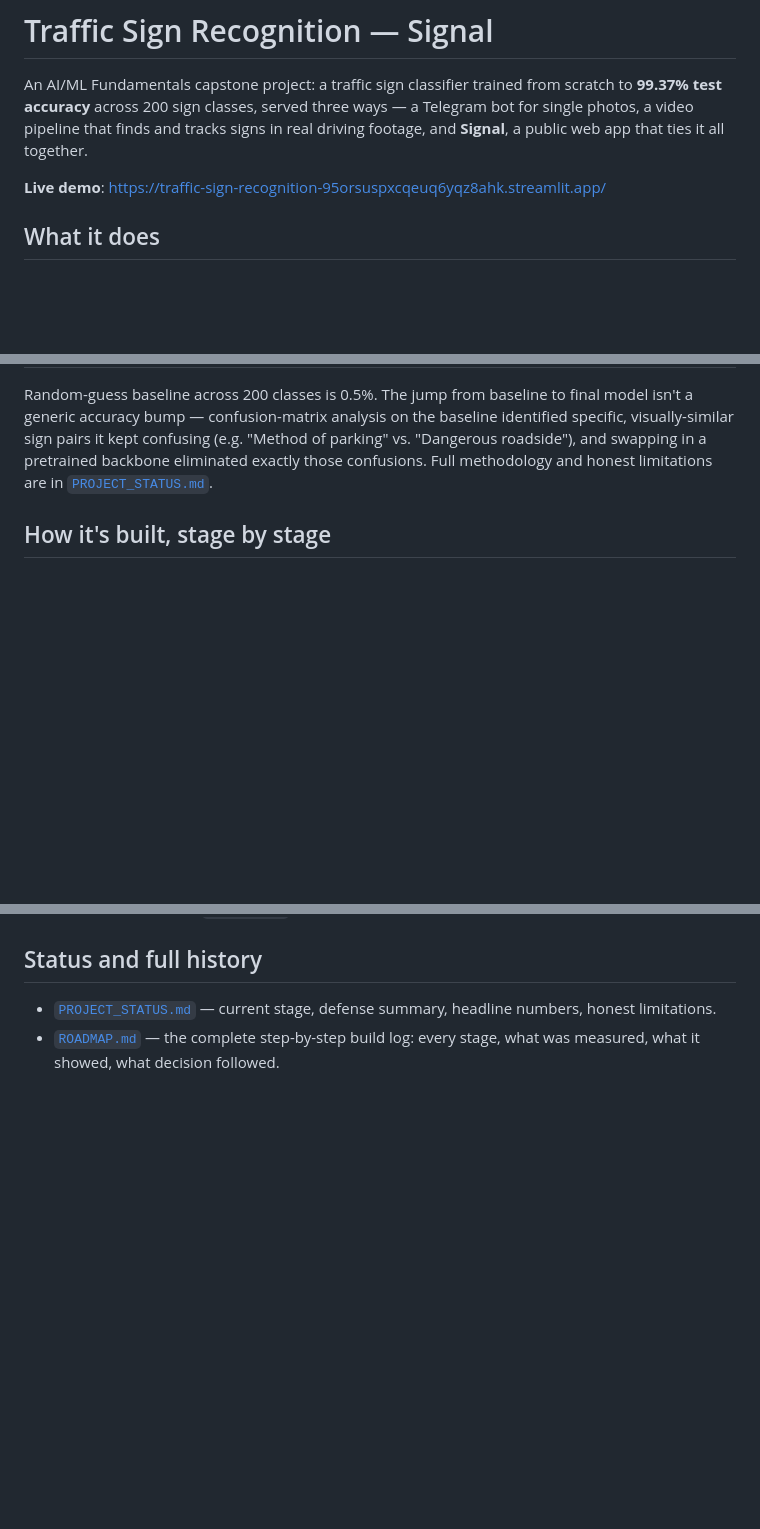
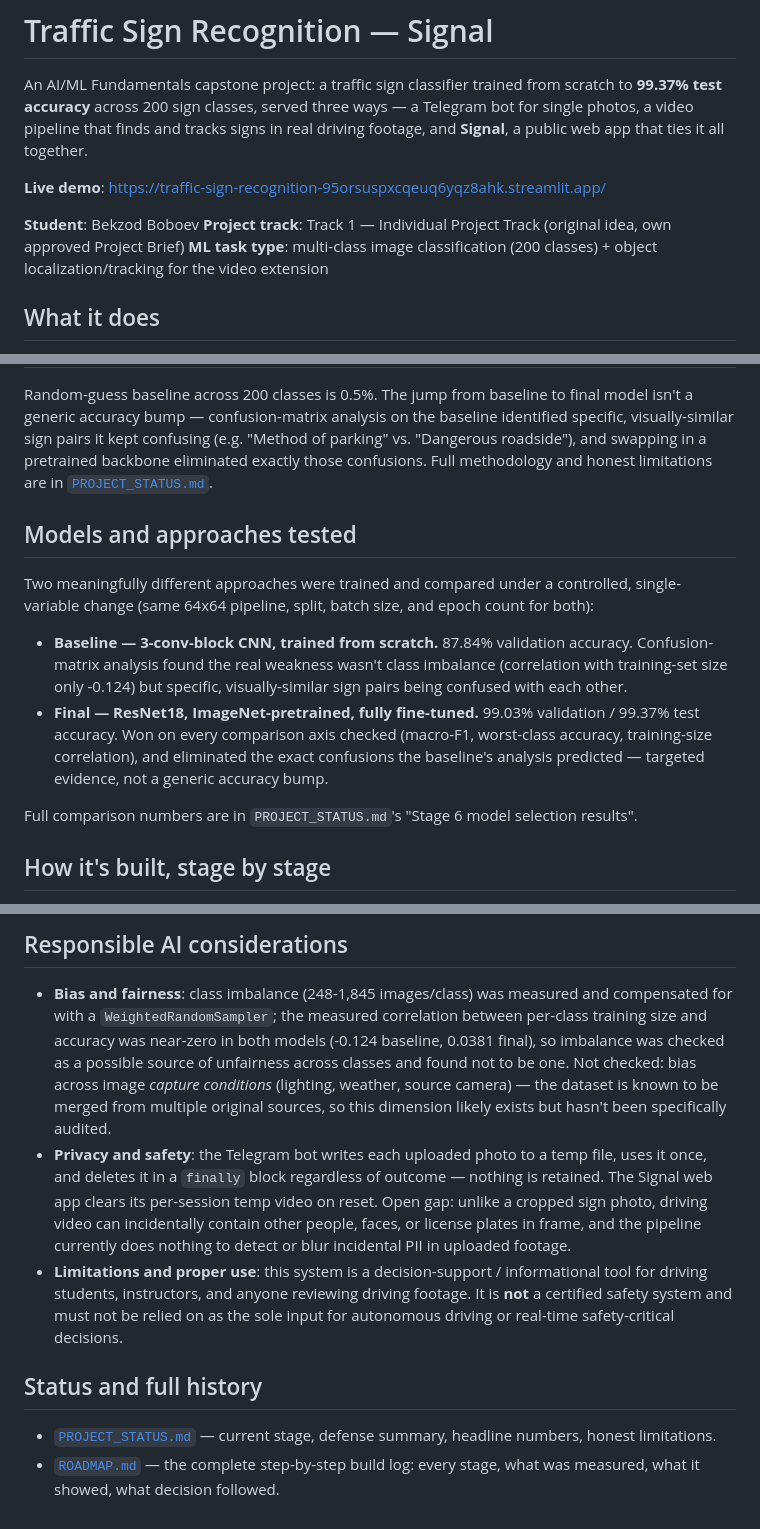
Before and after one commit to iambekzodboboev/traffic-sign-recognition, a Markdown page: README.md, 3 parts joined by grey strips. GitHub-like rendering; blank space fills up the shorter version.

```diff
--- a/README.md
+++ b/README.md
@@ -7,6 +7,10 @@ and tracks signs in real driving footage, and **Signal**, a public web app
 that ties it all together.
 
 **Live demo**: https://traffic-sign-recognition-95orsuspxcqeuq6yqz8ahk.streamlit.app/
+
+**Student**: Bekzod Boboev
+**Project track**: Track 1 — Individual Project Track (original idea, own approved Project Brief)
+**ML task type**: multi-class image classification (200 classes) + object localization/tracking for the video extension
 
 ## What it does
 
@@ -32,6 +36,26 @@ confusing (e.g. "Method of parking" vs. "Dangerous roadside"), and
 swapping in a pretrained backbone eliminated exactly those confusions.
 Full methodology and honest limitations are in
 [`PROJECT_STATUS.md`](PROJECT_STATUS.md).
+
+## Models and approaches tested
+
+Two meaningfully different approaches were trained and compared under a
+controlled, single-variable change (same 64x64 pipeline, split, batch
+size, and epoch count for both):
+
+- **Baseline — 3-conv-block CNN, trained from scratch.** 87.84%
+  validation accuracy. Confusion-matrix analysis found the real
+  weakness wasn't class imbalance (correlation with training-set size
+  only -0.124) but specific, visually-similar sign pairs being confused
+  with each other.
+- **Final — ResNet18, ImageNet-pretrained, fully fine-tuned.** 99.03%
+  validation / 99.37% test accuracy. Won on every comparison axis
+  checked (macro-F1, worst-class accuracy, training-size correlation),
+  and eliminated the exact confusions the baseline's analysis predicted
+  — targeted evidence, not a generic accuracy bump.
+
+Full comparison numbers are in `PROJECT_STATUS.md`'s "Stage 6 model
+selection results".
 
 ## How it's built, stage by stage
 
@@ -115,3 +204,27 @@ fetches it.
+## Responsible AI considerations
+
+- **Bias and fairness**: class imbalance (248-1,845 images/class) was
+  measured and compensated for with a `WeightedRandomSampler`; the
+  measured correlation between per-class training size and accuracy was
+  near-zero in both models (-0.124 baseline, 0.0381 final), so imbalance
+  was checked as a possible source of unfairness across classes and
+  found not to be one. Not checked: bias across image *capture
+  conditions* (lighting, weather, source camera) — the dataset is known
+  to be merged from multiple original sources, so this dimension likely
+  exists but hasn't been specifically audited.
+- **Privacy and safety**: the Telegram bot writes each uploaded photo to
+  a temp file, uses it once, and deletes it in a `finally` block
+  regardless of outcome — nothing is retained. The Signal web app clears
+  its per-session temp video on reset. Open gap: unlike a cropped sign
+  photo, driving video can incidentally contain other people, faces, or
+  license plates in frame, and the pipeline currently does nothing to
+  detect or blur incidental PII in uploaded footage.
+- **Limitations and proper use**: this system is a decision-support /
+  informational tool for driving students, instructors, and anyone
+  reviewing driving footage. It is **not** a certified safety system and
+  must not be relied on as the sole input for autonomous driving or
+  real-time safety-critical decisions.
+
 ## Status and full history
 
 - [`PROJECT_STATUS.md`](PROJECT_STATUS.md) — current stage, defense
```
Also changed, not shown: other parts of README.md (+65 -0 lines).
